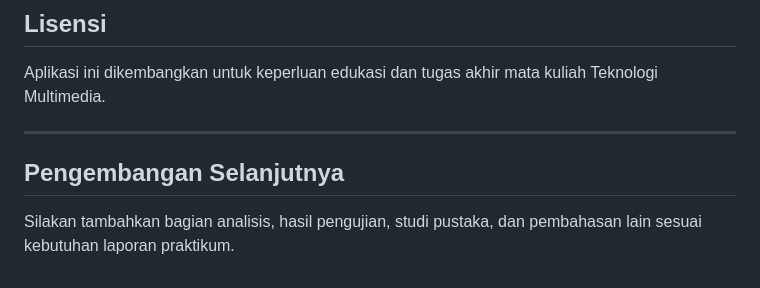
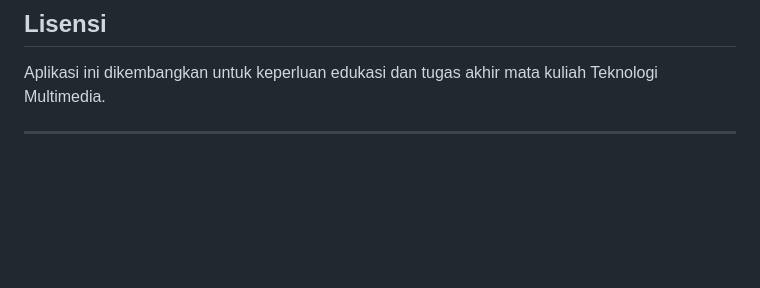
Before and after one commit to raasters/shrinko-tm, a Markdown page: README.md, the part around the change. Drawn GitHub-style; blank space fills up the shorter version.

```diff
--- a/README.md
+++ b/README.md
@@ -127,6 +127,3 @@ Aplikasi akan berjalan di [http://localhost:5000](http://localhost:5000)
 Aplikasi ini dikembangkan untuk keperluan edukasi dan tugas akhir mata kuliah Teknologi Multimedia.
 
 ---
-
-## Pengembangan Selanjutnya
-Silakan tambahkan bagian analisis, hasil pengujian, studi pustaka, dan pembahasan lain sesuai kebutuhan laporan praktikum.
```
